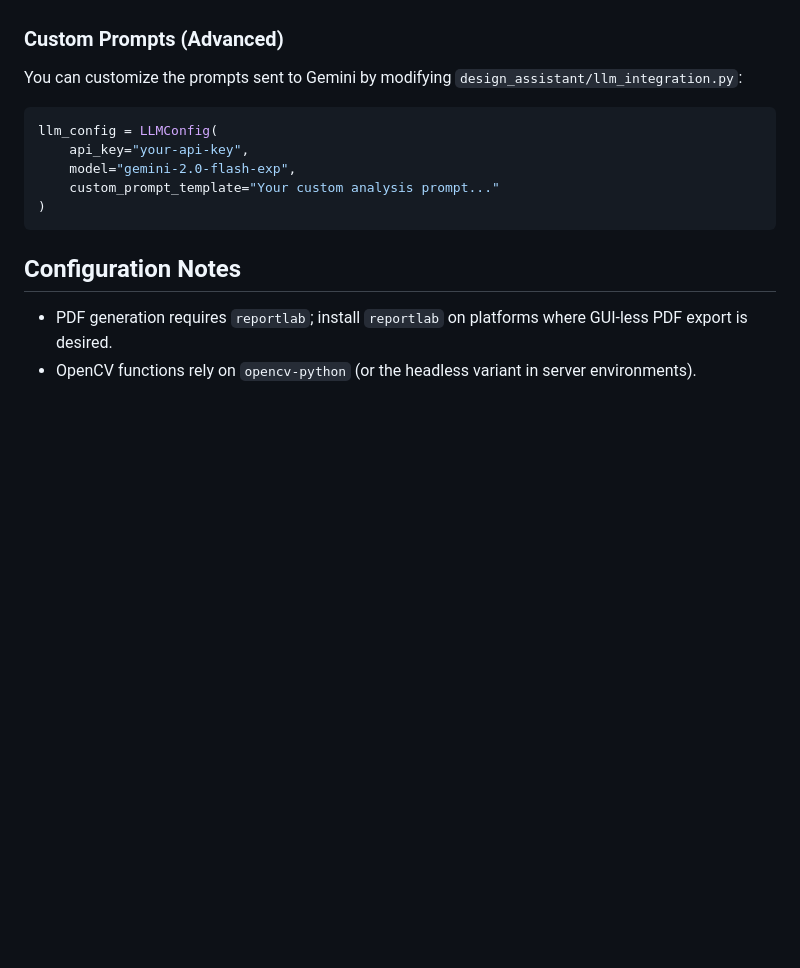
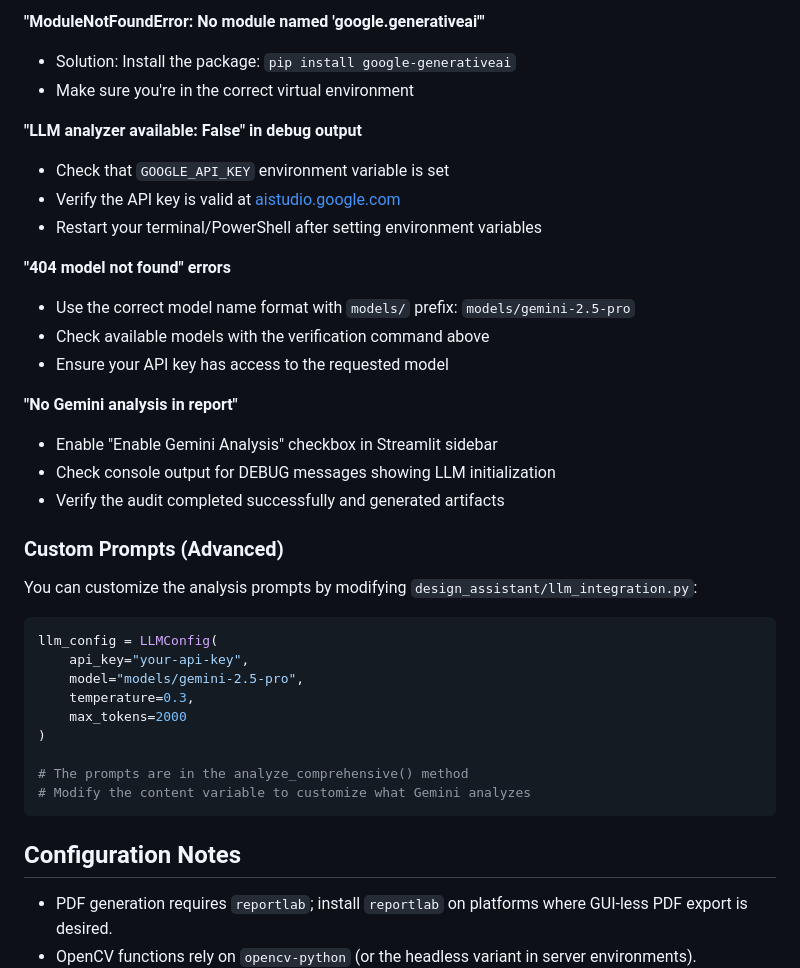
Before and after one commit to sainikhils02/des646-project, a Markdown page: README.md, the part around the change printed below. Drawn GitHub-style; blank space fills up the shorter version.

````diff
--- a/README.md
+++ b/README.md
@@ -169,14 +207,36 @@ A typical audit uses:
+**"ModuleNotFoundError: No module named 'google.generativeai'"**
+- Solution: Install the package: `pip install google-generativeai`
+- Make sure you're in the correct virtual environment
+
+**"LLM analyzer available: False" in debug output**
+- Check that `GOOGLE_API_KEY` environment variable is set
+- Verify the API key is valid at [aistudio.google.com](https://aistudio.google.com)
+- Restart your terminal/PowerShell after setting environment variables
+
+**"404 model not found" errors**
+- Use the correct model name format with `models/` prefix: `models/gemini-2.5-pro`
+- Check available models with the verification command above
+- Ensure your API key has access to the requested model
+
+**"No Gemini analysis in report"**
+- Enable "Enable Gemini Analysis" checkbox in Streamlit sidebar
+- Check console output for DEBUG messages showing LLM initialization
+- Verify the audit completed successfully and generated artifacts
 
 ### Custom Prompts (Advanced)
 
-You can customize the prompts sent to Gemini by modifying `design_assistant/llm_integration.py`:
+You can customize the analysis prompts by modifying `design_assistant/llm_integration.py`:
 
 ```python
 llm_config = LLMConfig(
     api_key="your-api-key",
-    model="gemini-2.0-flash-exp",
-    custom_prompt_template="Your custom analysis prompt..."
+    model="models/gemini-2.5-pro",
+    temperature=0.3,
+    max_tokens=2000
 )
+
+# The prompts are in the analyze_comprehensive() method
+# Modify the content variable to customize what Gemini analyzes
 ```
 
 ## Configuration Notes
````
Also changed, not shown: other parts of README.md (+67 -29 lines).
